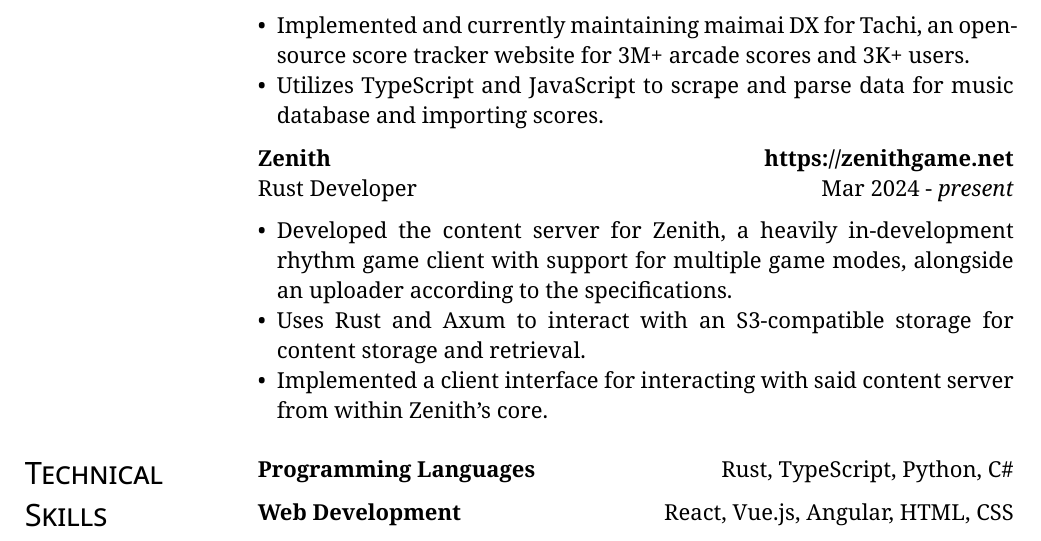
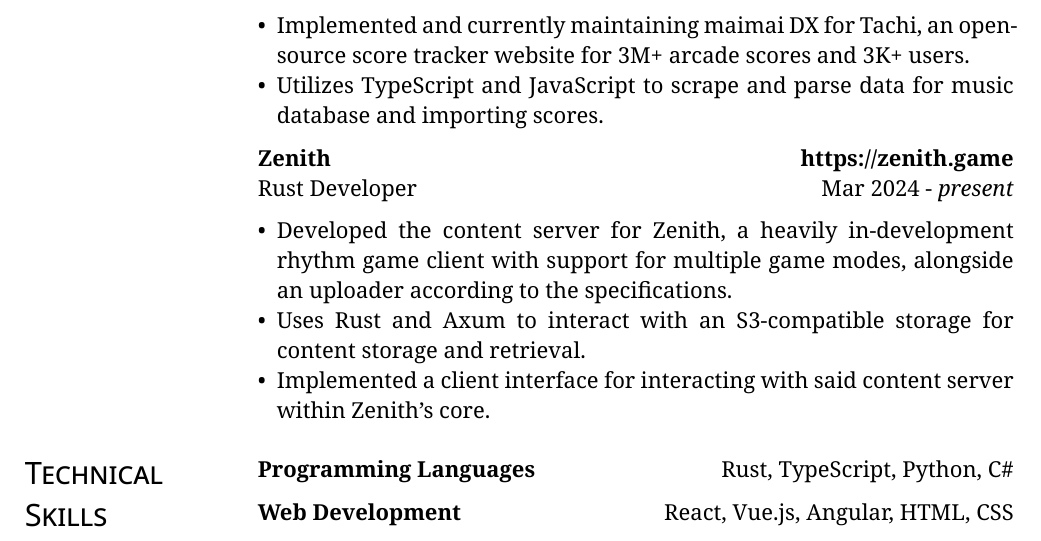
Before and after one commit to j1nxie/resume, a Typst document (cv.typ, which reads data.typ): part of the page, cut so that both start at the same text. Compiled offline with Typst 0.15; a missing font is replaced by an installed copy or a similar font.

Commit message:
fix: update zenith url

```diff
--- a/data.typ
+++ b/data.typ
@@ -108,13 +108,13 @@
     *Zenith* \
     Rust Developer
   ], align(right)[
-    * https://zenithgame.net * \
+    * https://zenith.game * \
     Mar 2024 - _present_
   ])
 
   - Developed the content server for Zenith, a heavily in-development rhythm game client with support for multiple game modes, alongside an uploader according to the specifications.
   - Uses Rust and Axum to interact with an S3-compatible storage for content storage and retrieval.
-  - Implemented a client interface for interacting with said content server from within Zenith's core.
+  - Implemented a client interface for interacting with said content server within Zenith's core.
 
   // #datedsubsection(align(left)[
   //   *Vietnam Community League* \
```
